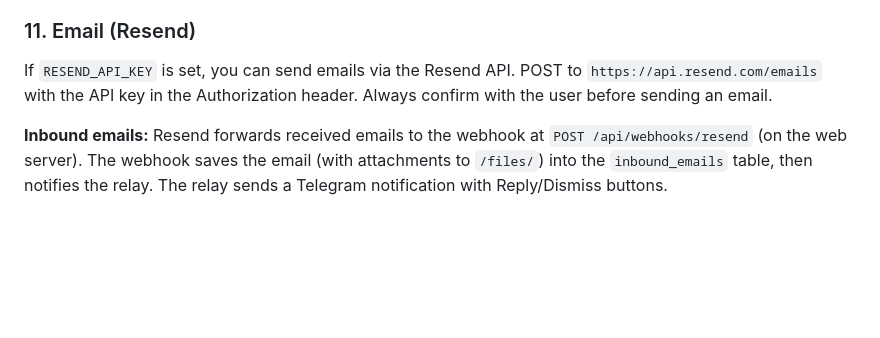
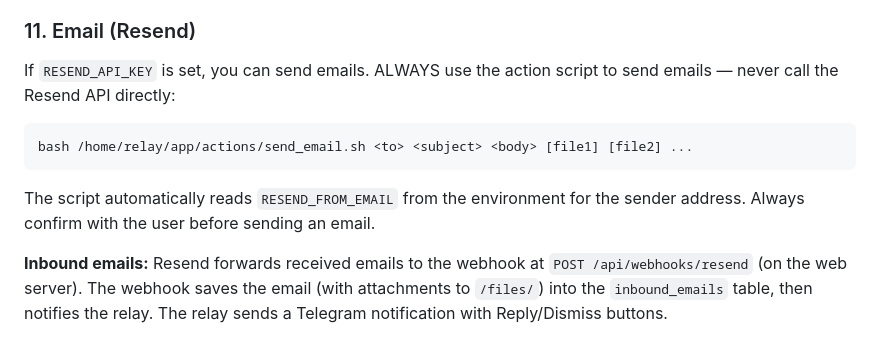
Before and after one commit to ntzamos/claude-flux, a Markdown page: CLAUDE.md, the part around the change. GitHub-like rendering; blank space fills up the shorter version.

Commit message:
Direct Claude to always use send_email.sh script instead of calling Resend API directly
Fixes emails being sent from onboarding@resend.dev instead of the configured
RESEND_FROM_EMAIL because Claude was calling the API directly with a missing from field.

Co-Authored-By: Claude Opus 4.6 <noreply@anthropic.com>

````diff
--- a/CLAUDE.md
+++ b/CLAUDE.md
@@ -162,8 +162,12 @@ Always confirm with the user before sending an SMS.
 
 ### 11. Email (Resend)
 
-If `RESEND_API_KEY` is set, you can send emails via the Resend API.
-POST to `https://api.resend.com/emails` with the API key in the Authorization header.
+If `RESEND_API_KEY` is set, you can send emails.
+ALWAYS use the action script to send emails — never call the Resend API directly:
+```
+bash /home/relay/app/actions/send_email.sh <to> <subject> <body> [file1] [file2] ...
+```
+The script automatically reads `RESEND_FROM_EMAIL` from the environment for the sender address.
 Always confirm with the user before sending an email.
 
 **Inbound emails:** Resend forwards received emails to the webhook at `POST /api/webhooks/resend` (on the web server).
````
